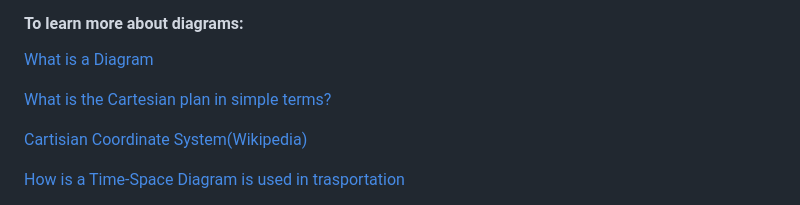
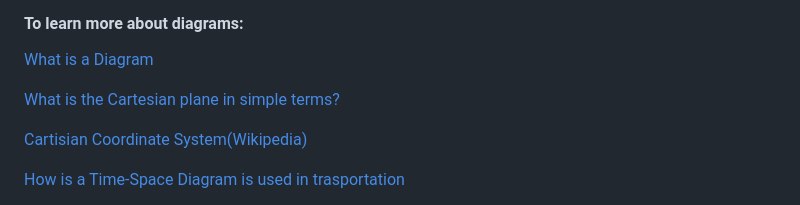
Before and after one commit to CondensedChaos/condensedchaos.github.io, a Markdown page: README.md, the part around the change. GitHub-like rendering.

```diff
--- a/README.md
+++ b/README.md
@@ -28,7 +28,7 @@ If you wanna know more watch this [video](https://www.youtube.com/watch?v=EWVRqh
 #### To learn more about diagrams:
 [What is a Diagram](https://en.wikipedia.org/wiki/Diagram)
 
-[What is the Cartesian plan in simple terms?](https://www.mathsisfun.com/data/cartesian-coordinates.html)
+[What is the Cartesian plane in simple terms?](https://www.mathsisfun.com/data/cartesian-coordinates.html)
 
 [Cartisian Coordinate System(Wikipedia)](https://en.wikipedia.org/wiki/Cartesian_coordinate_system)
 
```
